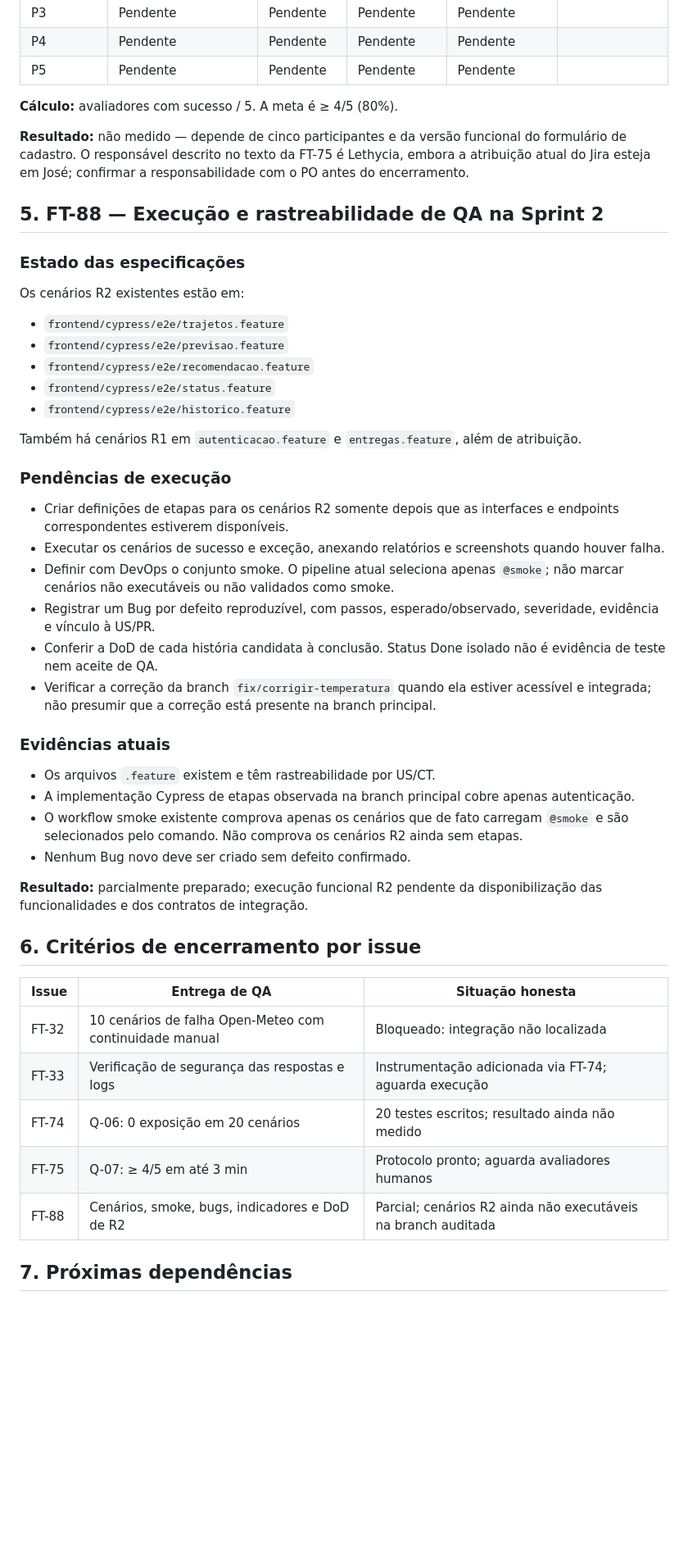
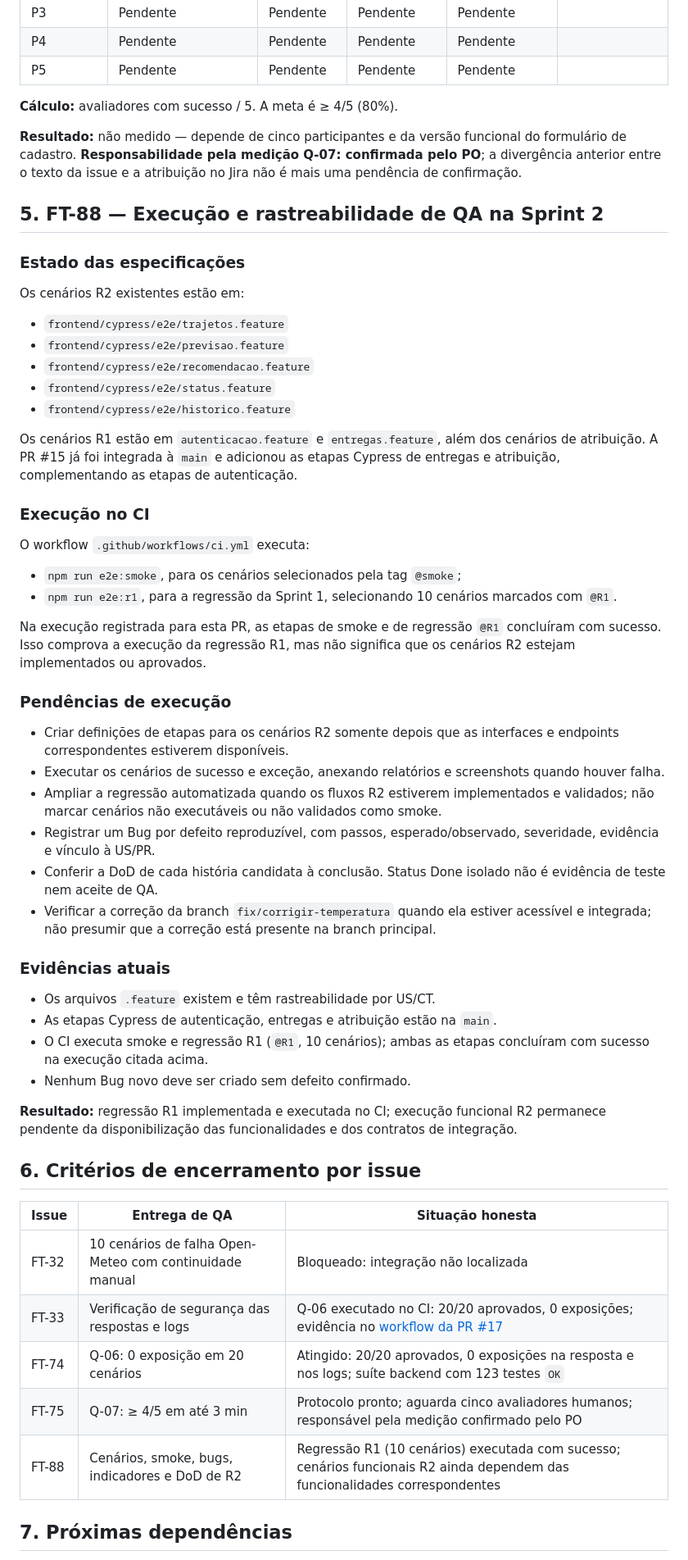
Before and after one commit to moon-byme/feneme-tech, a Markdown page: docs/qa/sprint-2-plano-evidencias.md, the part around one of its changes. Shown at 82% size. Rendered like a GitHub page; blank space fills up the shorter version.

Commit message:
docs(qa): atualiza evidencias Q-06 e regressao R1

```diff
--- a/docs/qa/sprint-2-plano-evidencias.md
+++ b/docs/qa/sprint-2-plano-evidencias.md
@@ -91,7 +97,7 @@ Essa métrica exige participantes humanos. Não é válido substituir os cinco a
 
 **Cálculo:** avaliadores com sucesso / 5. A meta é ≥ 4/5 (80%).
 
-**Resultado:** não medido — depende de cinco participantes e da versão funcional do formulário de cadastro. O responsável descrito no texto da FT-75 é Lethycia, embora a atribuição atual do Jira esteja em José; confirmar a responsabilidade com o PO antes do encerramento.
+**Resultado:** não medido — depende de cinco participantes e da versão funcional do formulário de cadastro. **Responsabilidade pela medição Q-07: confirmada pelo PO**; a divergência anterior entre o texto da issue e a atribuição no Jira não é mais uma pendência de confirmação.
 
 ## 5. FT-88 — Execução e rastreabilidade de QA na Sprint 2
 
@@ -104,13 +110,21 @@ Os cenários R2 existentes estão em:
 - `frontend/cypress/e2e/status.feature`
 - `frontend/cypress/e2e/historico.feature`
 
-Também há cenários R1 em `autenticacao.feature` e `entregas.feature`, além de atribuição.
+Os cenários R1 estão em `autenticacao.feature` e `entregas.feature`, além dos cenários de atribuição. A PR #15 já foi integrada à `main` e adicionou as etapas Cypress de entregas e atribuição, complementando as etapas de autenticação.
+
+### Execução no CI
+
+O workflow `.github/workflows/ci.yml` executa:
+- `npm run e2e:smoke`, para os cenários selecionados pela tag `@smoke`;
+- `npm run e2e:r1`, para a regressão da Sprint 1, selecionando 10 cenários marcados com `@R1`.
+
+Na execução registrada para esta PR, as etapas de smoke e de regressão `@R1` concluíram com sucesso. Isso comprova a execução da regressão R1, mas não significa que os cenários R2 estejam implementados ou aprovados.
 
 ### Pendências de execução
 
 - Criar definições de etapas para os cenários R2 somente depois que as interfaces e endpoints correspondentes estiverem disponíveis.
 - Executar os cenários de sucesso e exceção, anexando relatórios e screenshots quando houver falha.
-- Definir com DevOps o conjunto smoke. O pipeline atual seleciona apenas `@smoke`; não marcar cenários não executáveis ou não validados como smoke.
+- Ampliar a regressão automatizada quando os fluxos R2 estiverem implementados e validados; não marcar cenários não executáveis ou não validados como smoke.
 - Registrar um Bug por defeito reproduzível, com passos, esperado/observado, severidade, evidência e vínculo à US/PR.
 - Conferir a DoD de cada história candidata à conclusão. Status Done isolado não é evidência de teste nem aceite de QA.
 - Verificar a correção da branch `fix/corrigir-temperatura` quando ela estiver acessível e integrada; não presumir que a correção está presente na branch principal.
@@ -118,21 +132,21 @@ Também há cenários R1 em `autenticacao.feature` e `entregas.feature`, além d
 ### Evidências atuais
 
 - Os arquivos `.feature` existem e têm rastreabilidade por US/CT.
-- A implementação Cypress de etapas observada na branch principal cobre apenas autenticação.
-- O workflow smoke existente comprova apenas os cenários que de fato carregam `@smoke` e são selecionados pelo comando. Não comprova os cenários R2 ainda sem etapas.
+- As etapas Cypress de autenticação, entregas e atribuição estão na `main`.
+- O CI executa smoke e regressão R1 (`@R1`, 10 cenários); ambas as etapas concluíram com sucesso na execução citada acima.
 - Nenhum Bug novo deve ser criado sem defeito confirmado.
 
-**Resultado:** parcialmente preparado; execução funcional R2 pendente da disponibilização das funcionalidades e dos contratos de integração.
+**Resultado:** regressão R1 implementada e executada no CI; execução funcional R2 permanece pendente da disponibilização das funcionalidades e dos contratos de integração.
 
 ## 6. Critérios de encerramento por issue
 
 | Issue | Entrega de QA | Situação honesta |
 |---|---|---|
 | FT-32 | 10 cenários de falha Open-Meteo com continuidade manual | Bloqueado: integração não localizada |
-| FT-33 | Verificação de segurança das respostas e logs | Instrumentação adicionada via FT-74; aguarda execução |
-| FT-74 | Q-06: 0 exposição em 20 cenários | 20 testes escritos; resultado ainda não medido |
-| FT-75 | Q-07: ≥ 4/5 em até 3 min | Protocolo pronto; aguarda avaliadores humanos |
-| FT-88 | Cenários, smoke, bugs, indicadores e DoD de R2 | Parcial; cenários R2 ainda não executáveis na branch auditada |
+| FT-33 | Verificação de segurança das respostas e logs | Q-06 executado no CI: 20/20 aprovados, 0 exposições; evidência no [workflow da PR #17](https://github.com/moon-byme/feneme-tech/actions/runs/42732366544) |
+| FT-74 | Q-06: 0 exposição em 20 cenários | Atingido: 20/20 aprovados, 0 exposições na resposta e nos logs; suíte backend com 123 testes `OK` |
+| FT-75 | Q-07: ≥ 4/5 em até 3 min | Protocolo pronto; aguarda cinco avaliadores humanos; responsável pela medição confirmado pelo PO |
+| FT-88 | Cenários, smoke, bugs, indicadores e DoD de R2 | Regressão R1 (10 cenários) executada com sucesso; cenários funcionais R2 ainda dependem das funcionalidades correspondentes |
 
 ## 7. Próximas dependências
 
```
Also changed, not shown: other parts of docs/qa/sprint-2-plano-evidencias.md (+15 -11 lines).
